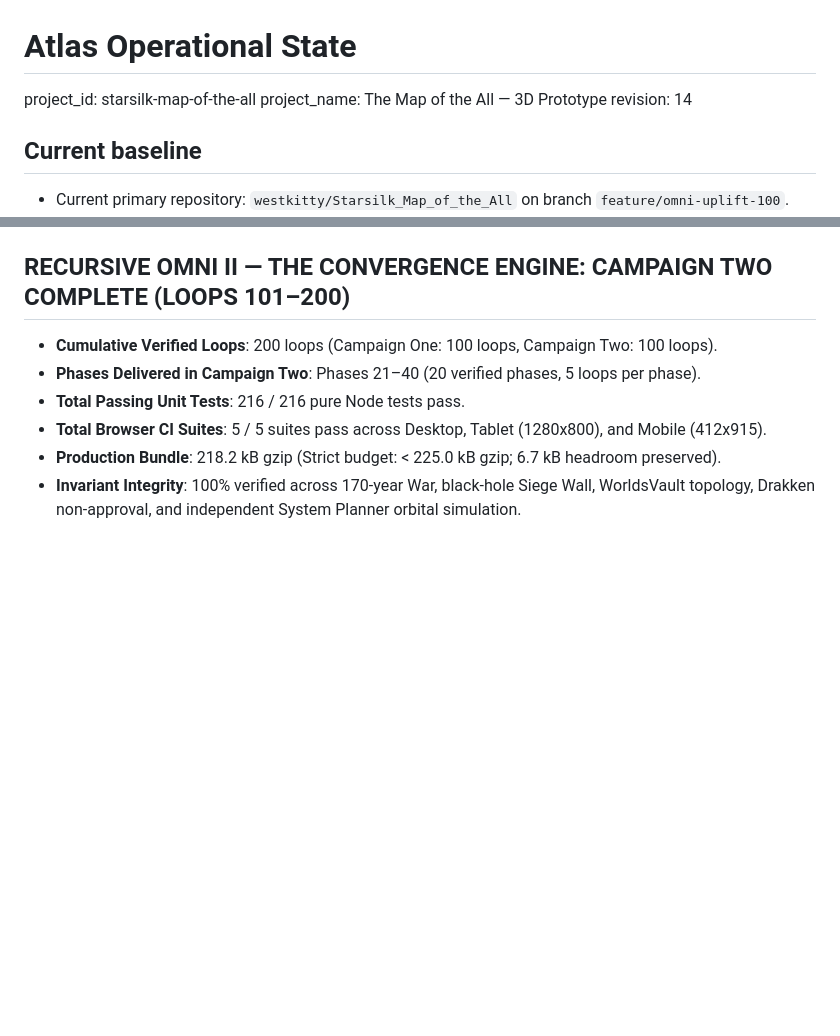
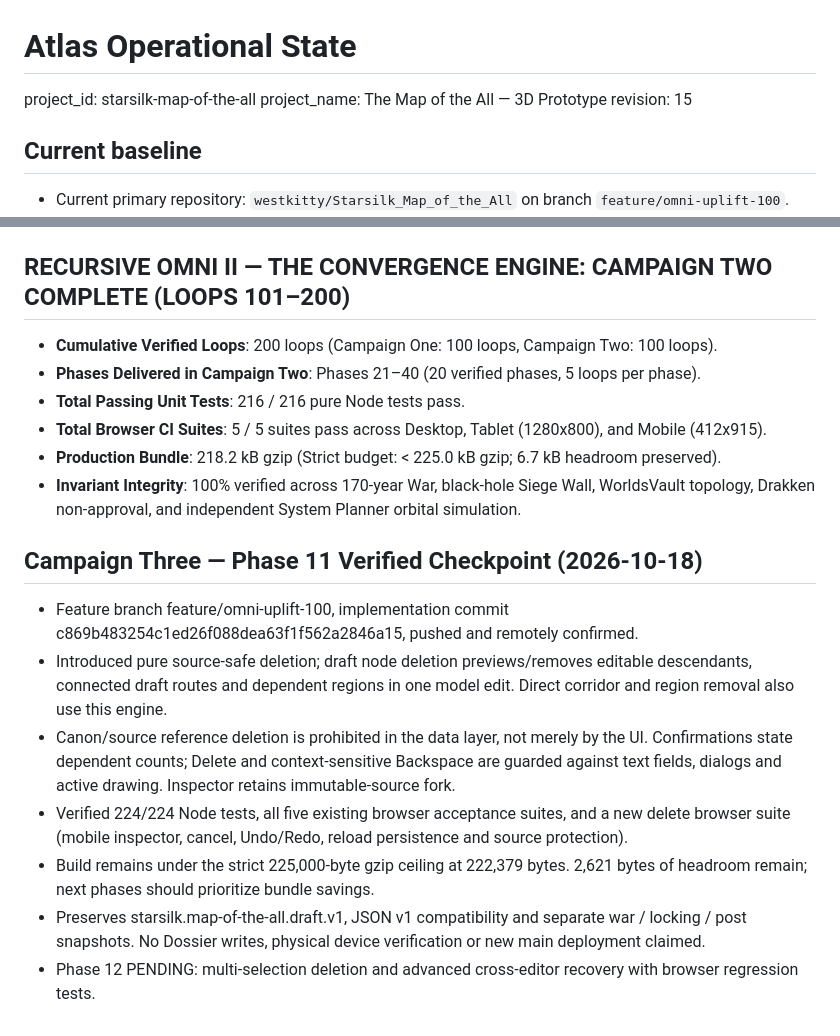
Before and after one commit to westkitty/Starsilk_Map_of_the_All, a Markdown page: OPERATIONAL_STATE.md, 2 parts joined by grey strips. Rendered like a GitHub page; blank space fills up the shorter version.

```diff
--- a/OPERATIONAL_STATE.md
+++ b/OPERATIONAL_STATE.md
@@ -2,7 +2,7 @@
 
 project_id: starsilk-map-of-the-all
 project_name: The Map of the All — 3D Prototype
-revision: 14
+revision: 15
 
 ## Current baseline
 
@@ -315,3 +315,13 @@ See docs/QA_EVIDENCE.md for observed browser paths and evidence limits.
 - **Total Browser CI Suites**: 5 / 5 suites pass across Desktop, Tablet (1280x800), and Mobile (412x915).
 - **Production Bundle**: 218.2 kB gzip (Strict budget: < 225.0 kB gzip; 6.7 kB headroom preserved).
 - **Invariant Integrity**: 100% verified across 170-year War, black-hole Siege Wall, WorldsVault topology, Drakken non-approval, and independent System Planner orbital simulation.
+
+## Campaign Three — Phase 11 Verified Checkpoint (2026-10-18)
+
+- Feature branch feature/omni-uplift-100, implementation commit c869b483254c1ed26f088dea63f1f562a2846a15, pushed and remotely confirmed.
+- Introduced pure source-safe deletion; draft node deletion previews/removes editable descendants, connected draft routes and dependent regions in one model edit. Direct corridor and region removal also use this engine.
+- Canon/source reference deletion is prohibited in the data layer, not merely by the UI. Confirmations state dependent counts; Delete and context-sensitive Backspace are guarded against text fields, dialogs and active drawing. Inspector retains immutable-source fork.
+- Verified 224/224 Node tests, all five existing browser acceptance suites, and a new delete browser suite (mobile inspector, cancel, Undo/Redo, reload persistence and source protection).
+- Build remains under the strict 225,000-byte gzip ceiling at 222,379 bytes. 2,621 bytes of headroom remain; next phases should prioritize bundle savings.
+- Preserves starsilk.map-of-the-all.draft.v1, JSON v1 compatibility and separate war / locking / post snapshots. No Dossier writes, physical device verification or new main deployment claimed.
+- Phase 12 PENDING: multi-selection deletion and advanced cross-editor recovery with browser regression tests.
```
Also changed, not shown: docs/antigravity-runs/run-reference-fidelity-20261018.md (+20 -1 lines).
